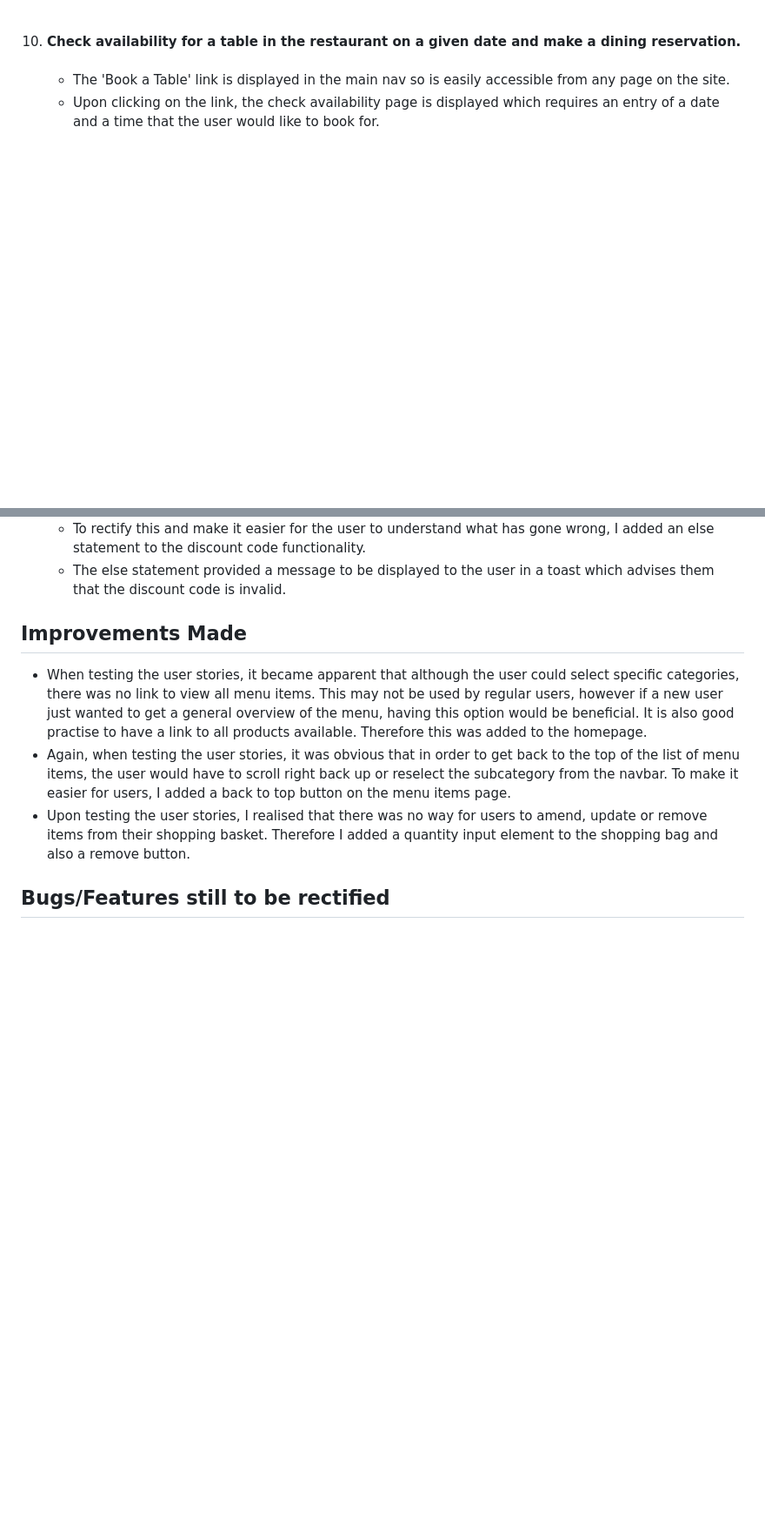
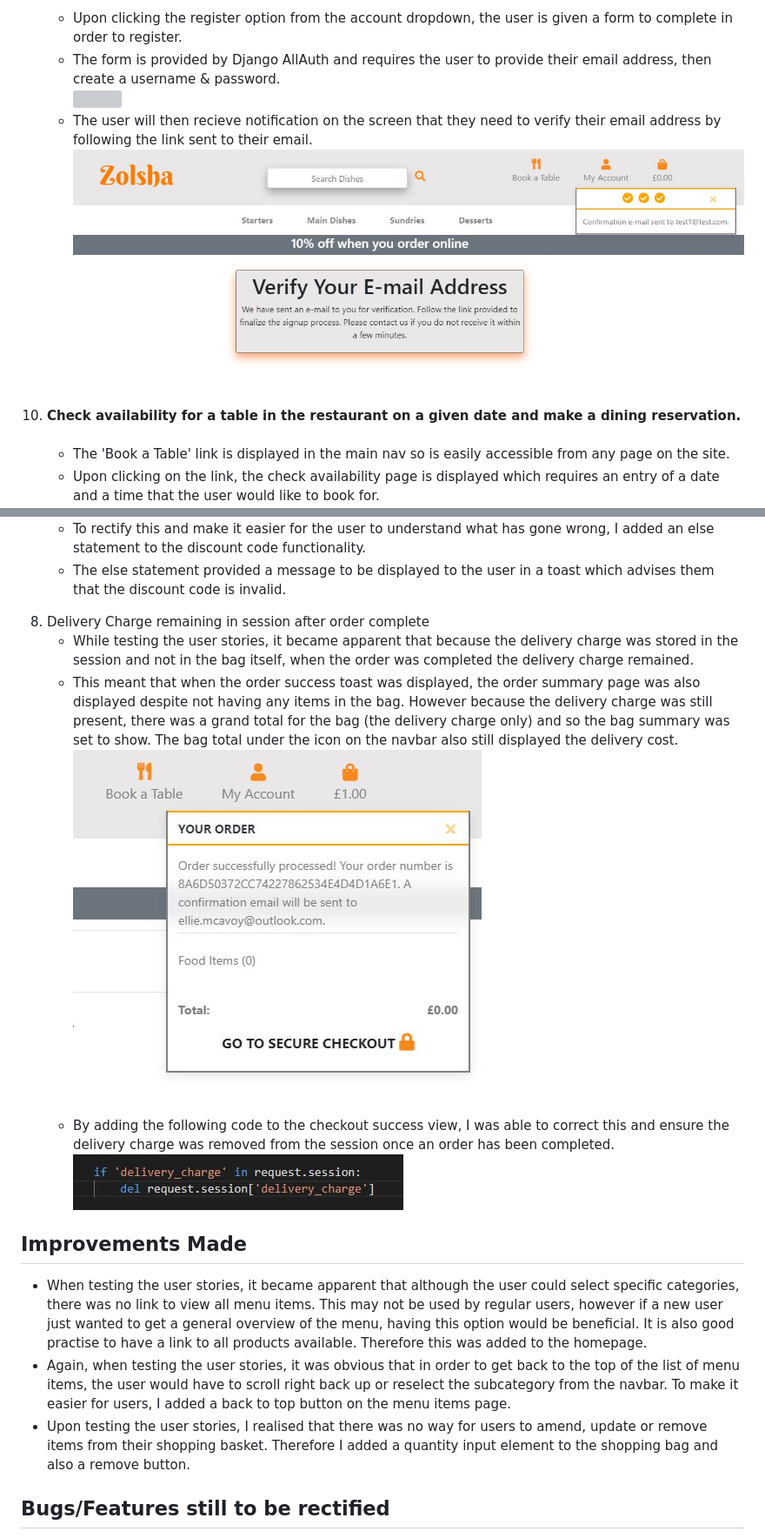
Before and after one commit to elliemcavoy/zolsha-order-online, a Markdown page: testing.md, 2 parts joined by grey strips. Shown: that part at 87% size. Rendered like a GitHub page; pictures changed too: media/readme/checkout-fix.JPG (added), media/readme/checkout-toast.JPG (added), media/readme/us-32.JPG (added); blank space fills up the shorter version; grey boxes are pictures that could not be loaded.

Commit message:
Added an additional bug found during the checkout success to the testing.md page

```diff
--- a/testing.md
+++ b/testing.md
@@ -81,4 +82,10 @@
 <ul>
+<li>Upon clicking the register option from the account dropdown, the user is given a form to complete in order to register.</li>
+<li>The form is provided by Django AllAuth and requires the user to provide their email address, then create a username & password.<br>
+<img src="media/readme/us-14.JPG" class="m-auto"><br></li>
+<li>The user will then recieve notification on the screen that they need to verify their email address by following the link sent to their email.<br>
+<img src="media/readme/us-32.JPG" class="m-auto"><br></li>
+
 </ul><br>
 <li><b>Check availability for a table in the restaurant on a given date and make a dining reservation. </b></li><br>
 <ul>
@@ -288,6 +294,15 @@ Here are details of bugs that were discovered during manual testing and how they
 <li>To rectify this and make it easier for the user to understand what has gone wrong, I added an else statement to the discount code functionality.</li>
 <li>The else statement provided a message to be displayed to the user in a toast which advises them that the discount code is invalid.</li>
 </ul>
+<li>Delivery Charge remaining in session after order complete</li>
+<ul>
+<li>While testing the user stories, it became apparent that because the delivery charge was stored in the session and not in the bag itself, when the order was completed the delivery charge remained.</li>
+<li>This meant that when the order success toast was displayed, the order summary page was also displayed despite not having any items in the bag. However because the delivery charge was still present, there was a grand total for the bag (the delivery charge only) and so the bag summary was set to show. The bag total under the icon on the navbar also still displayed the delivery cost.<br>
+<img src="media/readme/checkout-toast.JPG"><br>
+</li>
+<li>By adding the following code to the checkout success view, I was able to correct this and ensure the delivery charge was removed from the session once an order has been completed.<br>
+<img src="media/readme/checkout-fix.JPG"></li>
+</ul>
 </ol>
 
 <h2>Improvements Made</h2>
```
Also changed, not shown: other parts of testing.md (+4 -4 lines), media/readme/us-31.JPG (added), 1 other file.
